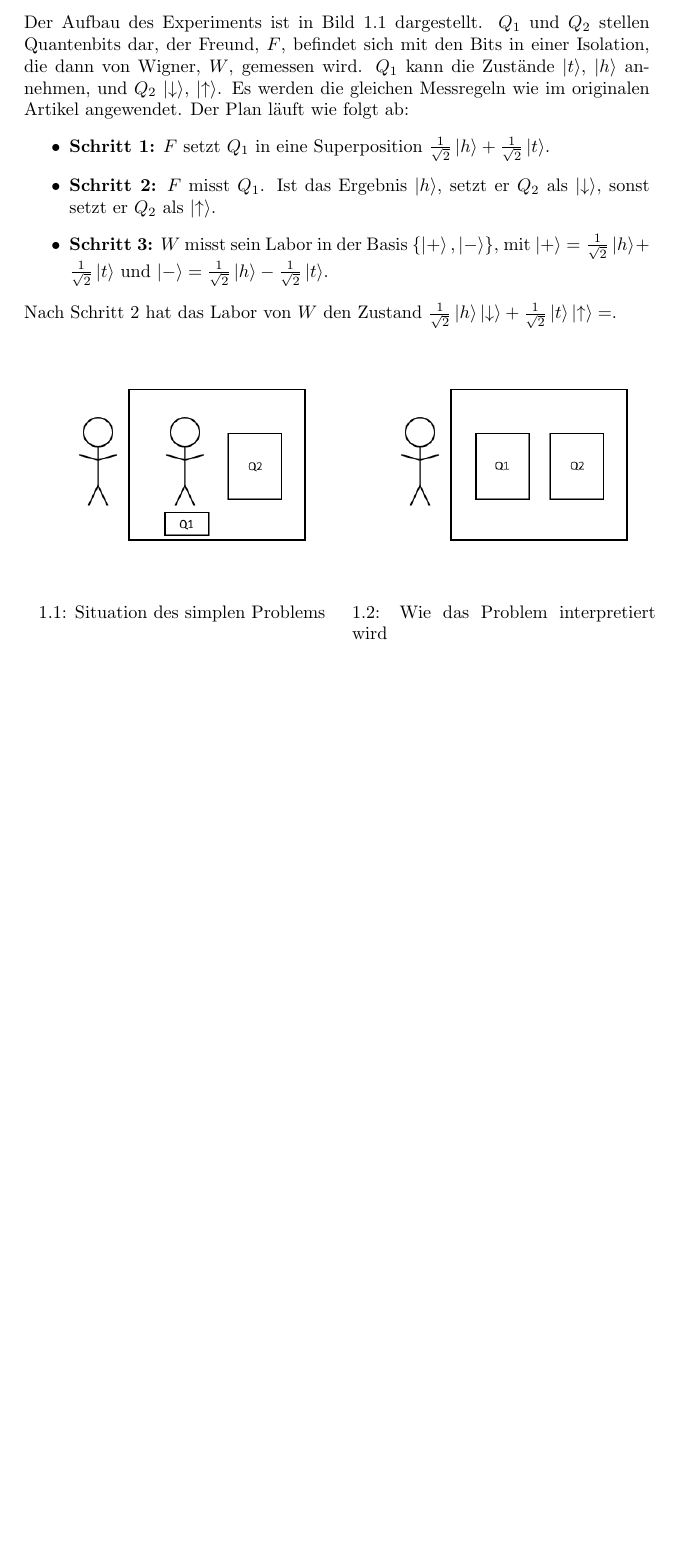
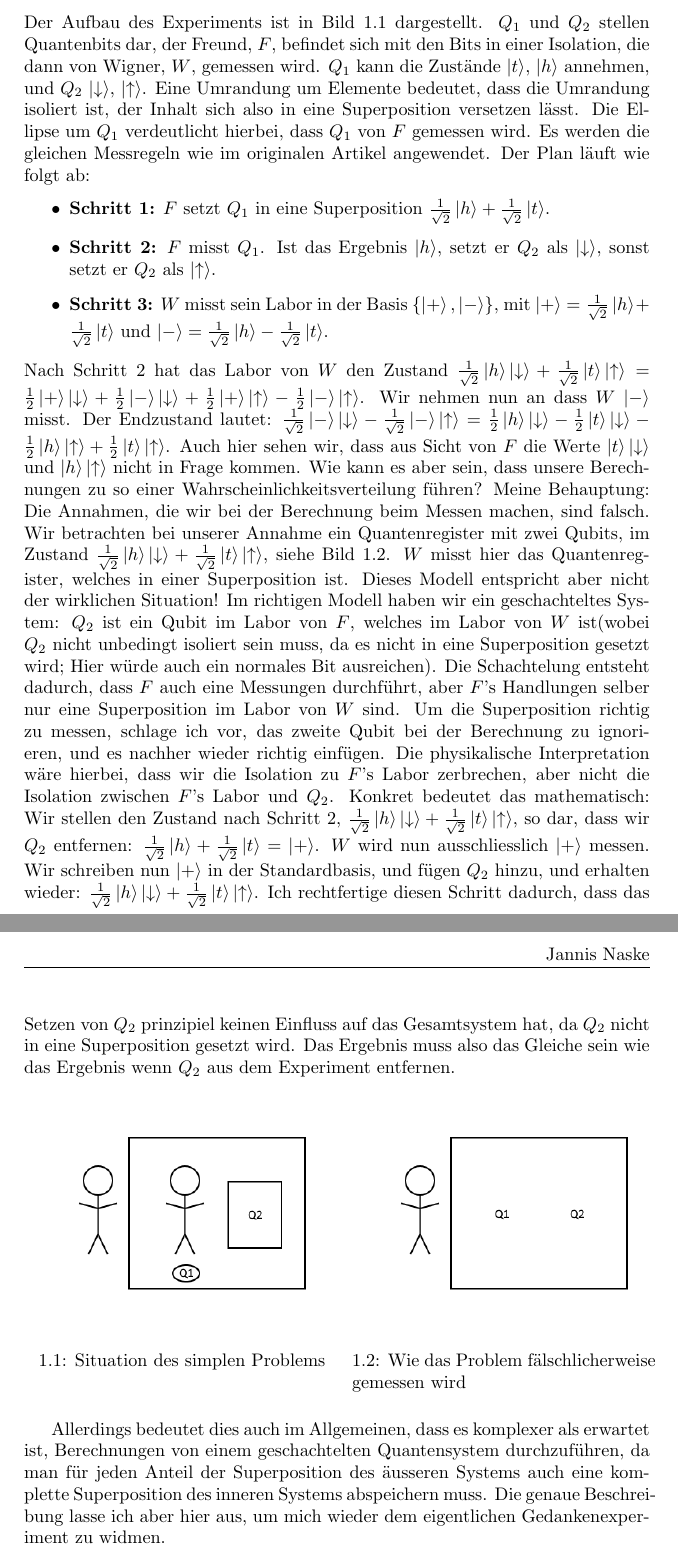
Before and after one commit to JannisN/ExtendedWignersFriend, a LaTeX document (extendedwignersfriend.tex): part of page 2 of 2 before the commit and two parts of pages 2 and 3 of 3 after it, the two joined at a grey line, cut so that both start at the same text, the shorter picture padded with empty space. Compiled offline with pdfLaTeX.

Commit message:
simpleres gedankenexperiment fertig

```diff
--- a/extendedwignersfriend.tex
+++ b/extendedwignersfriend.tex
@@ -15,4 +15,6 @@
 \fancyhf{}
 \rhead{Jannis Naske}
 
+\pagenumbering{arabic}
+
 \begin{document}
@@ -40,13 +40,13 @@ Zum Schluss misst $W_2$ nach Annahme noch $\ket{-}_{L_2}$, und der Zustand geht
 
 \section*{Der zweite Fehler}
 Da das Statement 1 nicht mehr gilt, verschwindet die sich widersprechende Aussage aus dem ursprünglichen Bericht. Jedoch gibt es noch ein Problem. Oben haben wir den Zustand $\frac{1}{2}\ket{t}\ket{\downarrow} - \frac{1}{2}\ket{t}\ket{\uparrow} - \frac{1}{2}\ket{h}\ket{\downarrow} + \frac{1}{2}\ket{h}\ket{\uparrow}$ als Schlusszustand hergeleitet, worauf die Korrektur des ersten Fehlers keinen Einfluss hat. Wenn aber in diesem Zustand in den Standardbasen gemessen wird, ist es möglich, den Zustand $\ket{h}\ket{\uparrow}$ zu messen. Dies scheint aber aus der Perspektive von $F_1$ nicht möglich zu sein; Wenn er $h$ misst, wird er das Qubit, dass er dann an $F_2$ weiterleitet, in den Zustand $\ket{\downarrow}$ versetzen. Ist dies ein anderer Widerspruch? Um diese Frage zu beantworten, betrachten wir zuerst ein simpleres Problem, und wenden dann unsere Erkenntnis auf das Ursprüngliche Problem an.\\\\
-Der Aufbau des Experiments ist in Bild 1.1 dargestellt. $Q_1$ und $Q_2$ stellen Quantenbits dar, der Freund, $F$, befindet sich mit den Bits in einer Isolation, die dann von Wigner, $W$, gemessen wird. $Q_1$ kann die Zustände $\ket{t}$, $\ket{h}$ annehmen, und $Q_2$ $\ket{\downarrow}$, $\ket{\uparrow}$. Es werden die gleichen Messregeln wie im originalen Artikel angewendet. Der Plan läuft wie folgt ab:
+Der Aufbau des Experiments ist in Bild 1.1 dargestellt. $Q_1$ und $Q_2$ stellen Quantenbits dar, der Freund, $F$, befindet sich mit den Bits in einer Isolation, die dann von Wigner, $W$, gemessen wird. $Q_1$ kann die Zustände $\ket{t}$, $\ket{h}$ annehmen, und $Q_2$ $\ket{\downarrow}$, $\ket{\uparrow}$. Eine Umrandung um Elemente bedeutet, dass die Umrandung isoliert ist, der Inhalt sich also in eine Superposition versetzen lässt. Die Ellipse um $Q_1$ verdeutlicht hierbei, dass $Q_1$ von $F$ gemessen wird. Es werden die gleichen Messregeln wie im originalen Artikel angewendet. Der Plan läuft wie folgt ab:
 \begin{itemize}
 	\item \textbf{Schritt 1:} $F$ setzt $Q_1$ in eine Superposition $\frac{1}{\sqrt{2}} \ket{h} + \frac{1}{\sqrt{2}} \ket{t}$.
 	\item \textbf{Schritt 2:} $F$ misst $Q_1$. Ist das Ergebnis $\ket{h}$, setzt er $Q_2$ als $\ket{\downarrow}$, sonst setzt er $Q_2$ als $\ket{\uparrow}$.
 	\item \textbf{Schritt 3:} $W$ misst sein Labor in der Basis $\qty{\ket{+}, \ket{-}}$, mit $\ket{+} = \frac{1}{\sqrt{2}} \ket{h} + \frac{1}{\sqrt{2}} \ket{t}$ und $\ket{-} = \frac{1}{\sqrt{2}} \ket{h} - \frac{1}{\sqrt{2}} \ket{t}$.
 \end{itemize}
-Nach Schritt 2 hat das Labor von $W$ den Zustand $\frac{1}{\sqrt{2}} \ket{h}\ket{\downarrow} + \frac{1}{\sqrt{2}} \ket{t}\ket{\uparrow} = $.
+Nach Schritt 2 hat das Labor von $W$ den Zustand $\frac{1}{\sqrt{2}} \ket{h}\ket{\downarrow} + \frac{1}{\sqrt{2}} \ket{t}\ket{\uparrow} = \frac{1}{2}\ket{+}\ket{\downarrow} + \frac{1}{2}\ket{-}\ket{\downarrow} + \frac{1}{2}\ket{+}\ket{\uparrow} - \frac{1}{2}\ket{-}\ket{\uparrow}$. Wir nehmen nun an dass $W$ $\ket{-}$ misst. Der Endzustand lautet: $\frac{1}{\sqrt{2}} \ket{-}\ket{\downarrow} - \frac{1}{\sqrt{2}} \ket{-}\ket{\uparrow} = \frac{1}{2}\ket{h}\ket{\downarrow} - \frac{1}{2}\ket{t}\ket{\downarrow} - \frac{1}{2}\ket{h}\ket{\uparrow} + \frac{1}{2}\ket{t}\ket{\uparrow}$. Auch hier sehen wir, dass aus Sicht von $F$ die Werte $\ket{t}\ket{\downarrow}$ und $\ket{h}\ket{\uparrow}$ nicht in Frage kommen. Wie kann es aber sein, dass unsere Berechnungen zu so einer Wahrscheinlichkeitsverteilung führen? Meine Behauptung: Die Annahmen, die wir bei der Berechnung beim Messen machen, sind falsch. Wir betrachten bei unserer Annahme ein Quantenregister mit zwei Qubits, im Zustand $\frac{1}{\sqrt{2}} \ket{h}\ket{\downarrow} + \frac{1}{\sqrt{2}} \ket{t}\ket{\uparrow}$, siehe Bild 1.2. $W$ misst hier das Quantenregister, welches in einer Superposition ist. Dieses Modell entspricht aber nicht der wirklichen Situation! Im richtigen Modell haben wir ein geschachteltes System: $Q_2$ ist ein Qubit im Labor von $F$, welches im Labor von $W$ ist(wobei $Q_2$ nicht unbedingt isoliert sein muss, da es nicht in eine Superposition gesetzt wird; Hier würde auch ein normales Bit ausreichen). Die Schachtelung entsteht dadurch, dass $F$ auch eine Messungen durchführt, aber $F$'s Handlungen selber nur eine Superposition im Labor von $W$ sind. Um die Superposition richtig zu messen, schlage ich vor, das zweite Qubit bei der Berechnung zu ignorieren, und es nachher wieder richtig einfügen. Die physikalische Interpretation wäre hierbei, dass wir die Isolation zu $F$'s Labor zerbrechen, aber nicht die Isolation zwischen $F$'s Labor und $Q_2$. Konkret bedeutet das mathematisch: Wir stellen den Zustand nach Schritt 2, $\frac{1}{\sqrt{2}} \ket{h}\ket{\downarrow} + \frac{1}{\sqrt{2}} \ket{t}\ket{\uparrow}$, so dar, dass wir $Q_2$ entfernen: $\frac{1}{\sqrt{2}} \ket{h} + \frac{1}{\sqrt{2}} \ket{t} = \ket{+}$. $W$ wird nun ausschliesslich $\ket{+}$ messen. Wir  schreiben nun $\ket{+}$ in der Standardbasis, und fügen $Q_2$ hinzu, und erhalten wieder: $\frac{1}{\sqrt{2}} \ket{h}\ket{\downarrow} + \frac{1}{\sqrt{2}} \ket{t}\ket{\uparrow}$. Ich rechtfertige diesen Schritt dadurch, dass das Setzen von $Q_2$ prinzipiel keinen Einfluss auf das Gesamtsystem hat, da $Q_2$ nicht in eine Superposition gesetzt wird. Das Ergebnis muss also das Gleiche sein wie das Ergebnis wenn $Q_2$ aus dem Experiment entfernen.
 
 \begin{figure}[!htb]
 \begin{floatrow}[2]\
@@ -54,9 +54,10 @@ Nach Schritt 2 hat das Labor von $W$ den Zustand $\frac{1}{\sqrt{2}} \ket{h}\ket
 {\includegraphics[width=0.5\textwidth]{a.png}}
 %
 %%%%%%
-\ffigbox{\caption*{1.2: Wie das Problem interpretiert wird}}%
+\ffigbox{\caption*{1.2: Wie das Problem fälschlicherweise gemessen wird}}%
 {\includegraphics[width=0.5\textwidth]{b.png}}
 \end{floatrow}
 \end{figure}
+Allerdings bedeutet dies auch im Allgemeinen, dass es komplexer als erwartet ist, Berechnungen von einem geschachtelten Quantensystem durchzuführen, da man für jeden Anteil der Superposition des äusseren Systems auch eine komplette Superposition des inneren Systems abspeichern muss. Die genaue Beschreibung lasse ich aber hier aus, um mich wieder dem eigentlichen Gedankenexperiment zu widmen.
 
 \end{document}
```
Also changed, not shown: extendedwignersfriend.pdf, img/a.png, img/b.png, img/c.png, img/d.png, extendedwignersfriend.tex (2 more changed lines).
